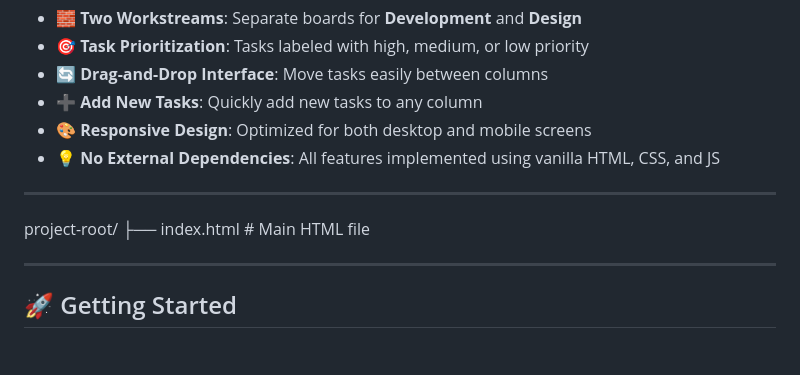
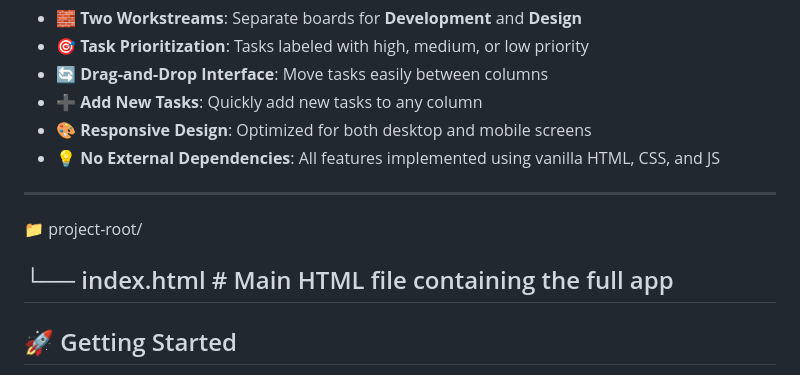
Before and after one commit to HneenAlshelaly/RecipeManagementApp_SprintBoard, a Markdown page: README.md, the part around the change. Rendered like a GitHub page; blank space fills up the shorter version.

```diff
--- a/README.md
+++ b/README.md
@@ -17,9 +17,9 @@ This project provides a **drag-and-drop Scrum-style sprint board** for managing
 
 ---
 
-project-root/
-├── index.html          # Main HTML file
+📁 project-root/
 
+└── index.html  # Main HTML file containing the full app
 ---
 
 ## 🚀 Getting Started
```
